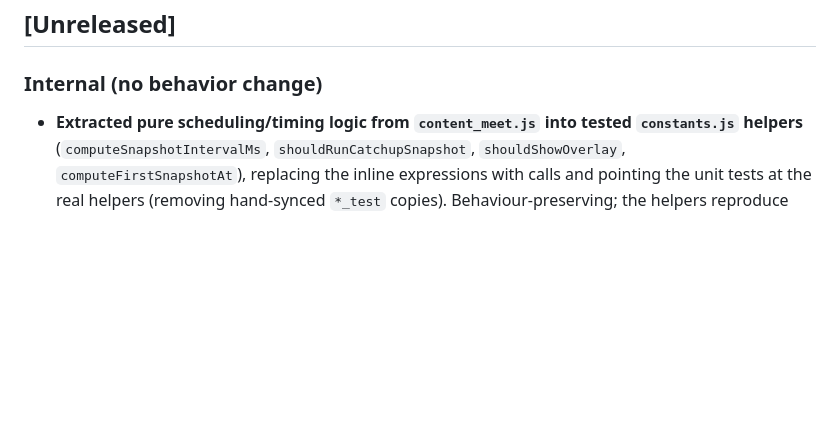
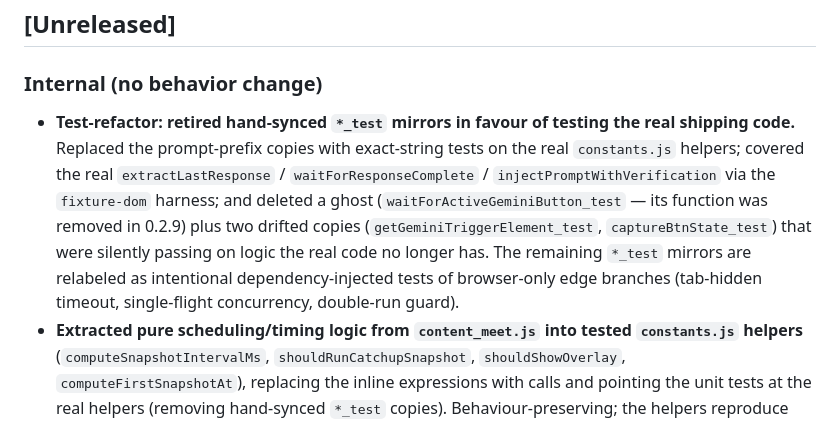
Before and after one commit to caasols/gememo, a Markdown page: CHANGELOG.md, the part around the change. Drawn GitHub-style; blank space fills up the shorter version.

Commit message:
docs(changelog): record the test-refactor (steps 1-3) under Unreleased (#49)
The step 1-3 test-refactor PRs (#42-44) and the relabel (#48) were test-only with
no changelog entry. Adds a consolidated Internal note so [Unreleased] fully
reflects the post-0.2.12 work: retiring hand-synced *_test mirrors in favour of
testing the real code, the fixture-dom coverage of the real extract/wait/inject
functions, deleting the waitForActiveGeminiButton ghost + the getGeminiTriggerElement
/captureBtnState drifted copies, and relabeling the remaining intentional DI mirrors.
No code change.

Co-authored-by: Carlos Sol <caasols@users.noreply.github.com>

```diff
--- a/CHANGELOG.md
+++ b/CHANGELOG.md
@@ -14,6 +14,7 @@ Gememo started as a single-file proof-of-concept that could leave a Google Meet
 ## [Unreleased]
 
 ### Internal (no behavior change)
+- **Test-refactor: retired hand-synced `*_test` mirrors in favour of testing the real shipping code.** Replaced the prompt-prefix copies with exact-string tests on the real `constants.js` helpers; covered the real `extractLastResponse` / `waitForResponseComplete` / `injectPromptWithVerification` via the `fixture-dom` harness; and deleted a ghost (`waitForActiveGeminiButton_test` — its function was removed in 0.2.9) plus two drifted copies (`getGeminiTriggerElement_test`, `captureBtnState_test`) that were silently passing on logic the real code no longer has. The remaining `*_test` mirrors are relabeled as intentional dependency-injected tests of browser-only edge branches (tab-hidden timeout, single-flight concurrency, double-run guard).
 - **Extracted pure scheduling/timing logic from `content_meet.js` into tested `constants.js` helpers** (`computeSnapshotIntervalMs`, `shouldRunCatchupSnapshot`, `shouldShowOverlay`, `computeFirstSnapshotAt`), replacing the inline expressions with calls and pointing the unit tests at the real helpers (removing hand-synced `*_test` copies). Behaviour-preserving; the helpers reproduce the original expressions exactly.
 - **Moved `popup.js` display formatters `formatSnapshotAge`/`formatCountdown` into `constants.js`** (popup now uses the shared globals) and extracted `extractBackupPath` from the inline log-rendering regex, pointing the unit tests at the real helpers. Also removed `captureBtnState_test`, a drifted copy asserting button text the real popup no longer produces (the live capture-button rendering is covered by the popup-render E2E). Behaviour-preserving.
 - **Pointed the send-dedup unit test at the real `shouldSkipDuplicate`** (already in `constants.js`, used by `background.js`) and deleted the redundant `isDuplicateSend_test` copy. The copy had drifted on the empty-title edge case; the test now asserts prod's actual behaviour (untitled meetings are deduped within the window — protecting one untitled meeting from a double-send). Behaviour-preserving (prod unchanged).
```
